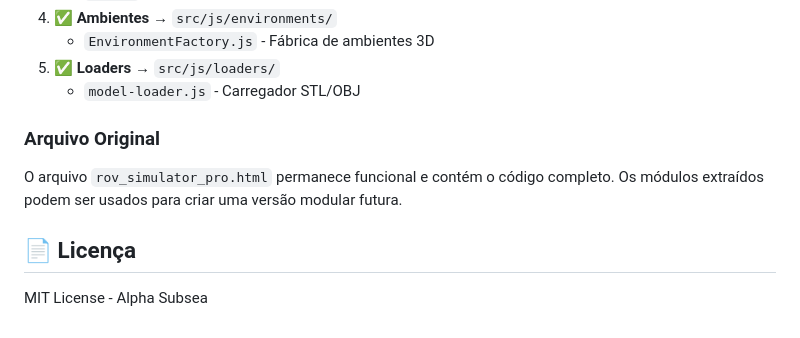
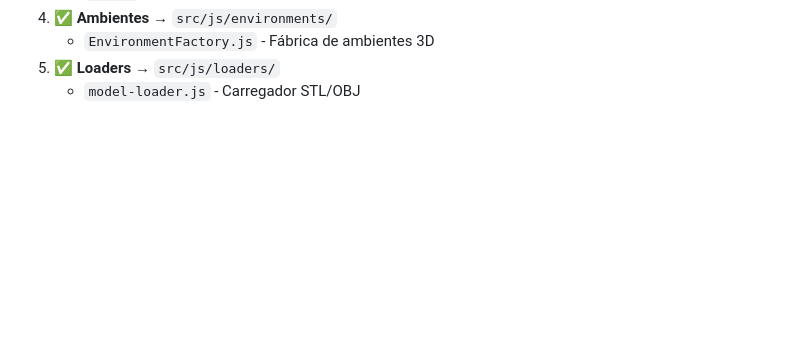
Before and after one commit to JaumGabriell/Simulador-Rov, a Markdown page: README.md, the part around the change. Drawn GitHub-style; blank space fills up the shorter version.

```diff
--- a/README.md
+++ b/README.md
@@ -139,12 +139,3 @@ Abra o arquivo `index.html` diretamente no navegador (algumas funcionalidades po
    - `EnvironmentFactory.js` - Fábrica de ambientes 3D
 5. ✅ **Loaders** → `src/js/loaders/`
    - `model-loader.js` - Carregador STL/OBJ
-
-### Arquivo Original
-
-O arquivo `rov_simulator_pro.html` permanece funcional e contém o código completo.
-Os módulos extraídos podem ser usados para criar uma versão modular futura.
-
-## 📄 Licença
-
-MIT License - Alpha Subsea
```
